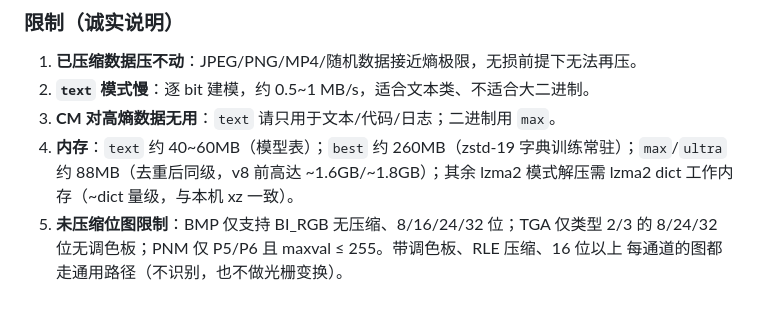
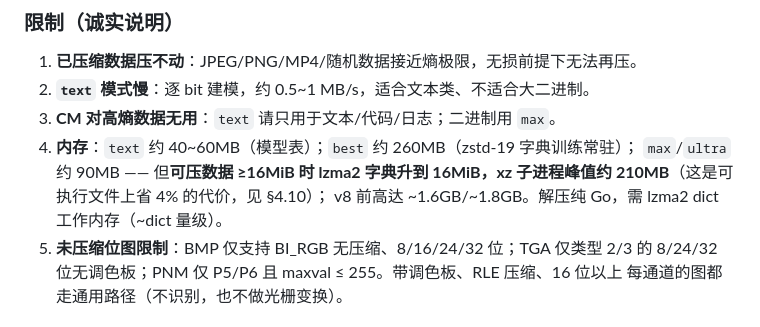
Before and after one commit to Fleeting-Starfall/hcax, a Markdown page: README.md, the part around one of its changes. Drawn GitHub-style.

```diff
--- a/README.md
+++ b/README.md
@@ -556,7 +593,10 @@ bash test/regress.sh ./hcax /tmp/hcax-regress
 1. **已压缩数据压不动**：JPEG/PNG/MP4/随机数据接近熵极限，无损前提下无法再压。
 2. **`text` 模式慢**：逐 bit 建模，约 0.5~1 MB/s，适合文本类、不适合大二进制。
 3. **CM 对高熵数据无用**：`text` 请只用于文本/代码/日志；二进制用 `max`。
-4. **内存**：`text` 约 40~60MB（模型表）；`best` 约 260MB（zstd-19 字典训练常驻）；`max`/`ultra` 约 88MB（去重后同级，v8 前高达 ~1.6GB/~1.8GB）；其余 lzma2 模式解压需 lzma2 dict 工作内存（~dict 量级，与本机 xz 一致）。
+4. **内存**：`text` 约 40~60MB（模型表）；`best` 约 260MB（zstd-19 字典训练常驻）；
+   `max`/`ultra` 约 90MB —— 但**可压数据 ≥16MiB 时 lzma2 字典升到 16MiB，xz
+   子进程峰值约 210MB**（这是可执行文件上省 4% 的代价，见 §4.10）；
+   v8 前高达 ~1.6GB/~1.8GB。解压纯 Go，需 lzma2 dict 工作内存（~dict 量级）。
 5. **未压缩位图限制**：BMP 仅支持 BI_RGB 无压缩、8/16/24/32 位；TGA 仅类型 2/3 的
    8/24/32 位无调色板；PNM 仅 P5/P6 且 maxval ≤ 255。带调色板、RLE 压缩、16 位以上
    每通道的图都走通用路径（不识别，也不做光栅变换）。
```
Also changed, not shown: other parts of README.md (+40 -3 lines).
